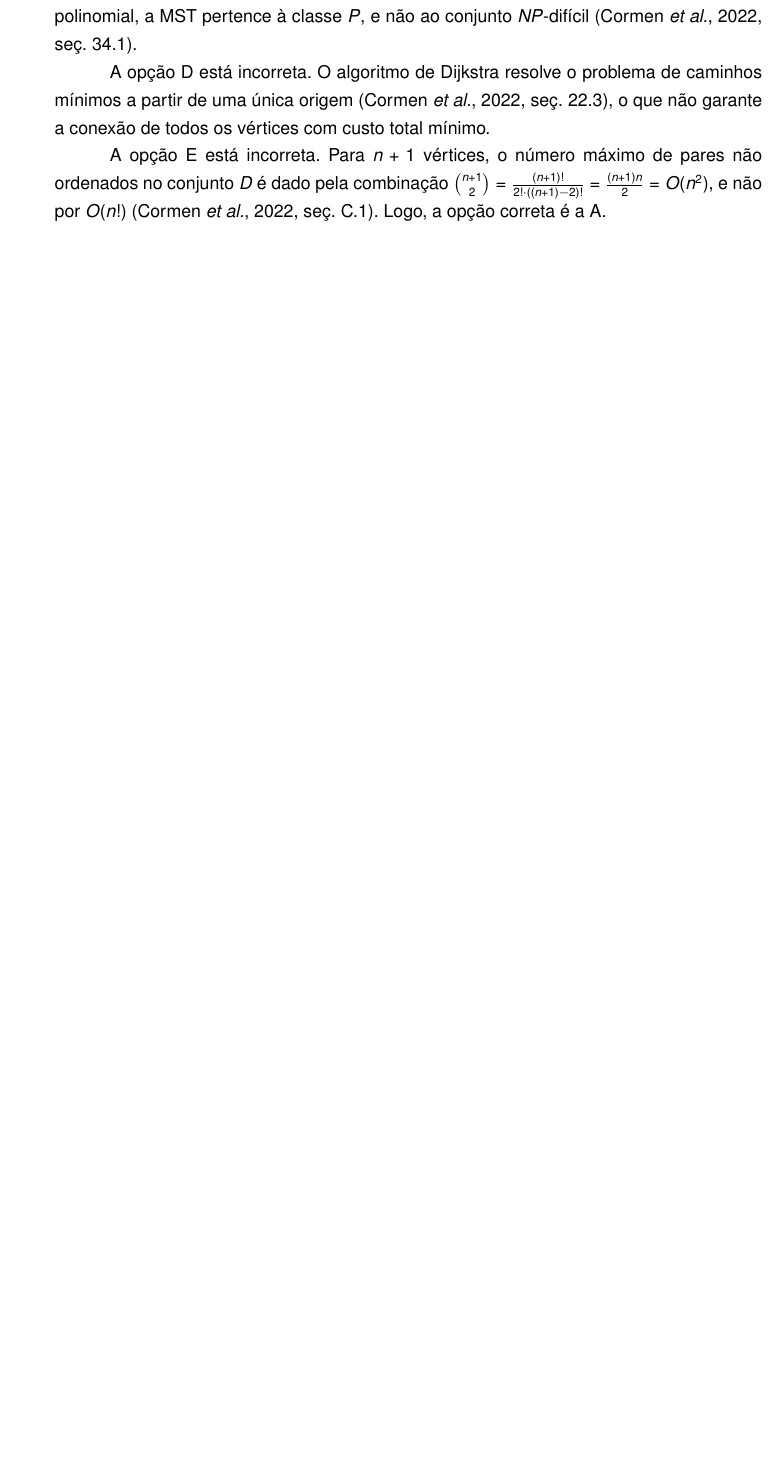
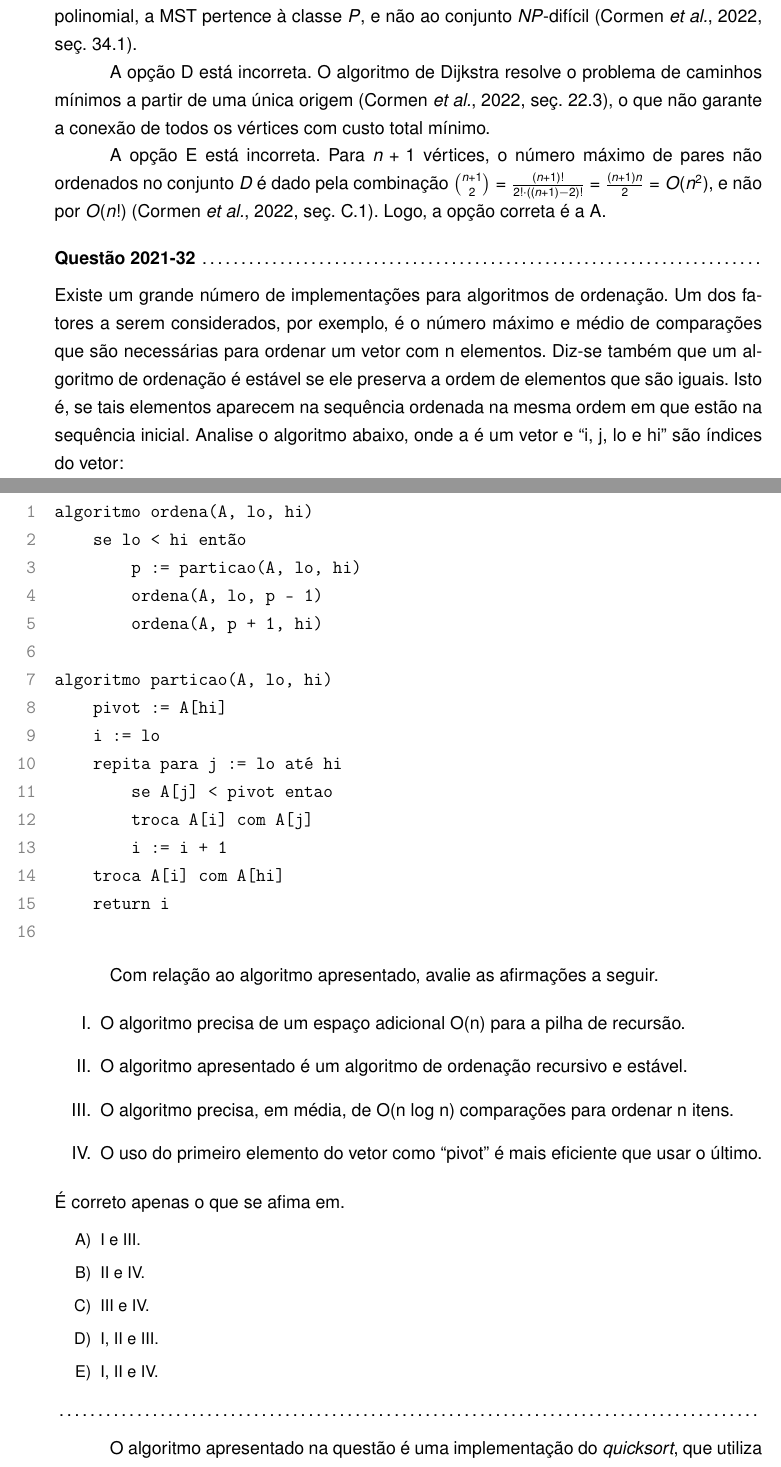
Before and after one commit to danielsource/enade-complexidade, a LaTeX document (complexidade.tex): part of page 20 of 21 before the commit and two parts of pages 20 and 21 of 23 after it, the two joined at a grey line, cut so that both start at the same text, the shorter picture padded with empty space. Compiled offline with pdfLaTeX.

Commit message:
Adiciona questão 2021-20 e 32

```diff
--- a/complexidade.tex
+++ b/complexidade.tex
@@ -922,4 +921,62 @@ A opção E está incorreta.
 Para $n+1$ vértices, o número máximo de pares não ordenados no conjunto $D$ é dado pela combinação
 $\binom{n+1}{2} = \frac{(n+1)!}{2! \cdot ((n+1) - 2)!} = \frac{(n+1)n}{2} = O(n^2)$, e não por $O(n!)$ \parencite[seç.~C.1]{clrs2022}.
 Logo, a opção correta é a A.
-\newpage
+
+\begin{question}{2021-32}
+Existe um grande número de implementações para algoritmos de ordenação. Um dos fatores a serem
+considerados, por exemplo, é o número máximo e médio de comparações que são necessárias para
+ordenar um vetor com n elementos. Diz-se também que um algoritmo de ordenação é estável se ele
+preserva a ordem de elementos que são iguais. Isto é, se tais elementos aparecem na sequência ordenada
+na mesma ordem em que estão na sequência inicial. Analise o algoritmo abaixo, onde a é um vetor e
+``i, j, lo e hi'' são índices do vetor:
+
+\medskip\noindent
+\begin{minipage}{\linewidth}
+\begin{Verbatim}[numbers=left]
+algoritmo ordena(A, lo, hi)
+    se lo < hi então
+        p := particao(A, lo, hi)
+        ordena(A, lo, p - 1)
+        ordena(A, p + 1, hi)
+
+algoritmo particao(A, lo, hi)
+    pivot := A[hi]
+    i := lo
+    repita para j := lo até hi
+        se A[j] < pivot entao
+        troca A[i] com A[j]
+        i := i + 1
+    troca A[i] com A[hi]
+    return i
+
+\end{Verbatim}
+\medskip
+\end{minipage}
+
+
+Com relação ao algoritmo apresentado, avalie as afirmações a seguir.
+
+\begin{enumerate}[label=\Roman*.]
+    \item O algoritmo precisa de um espaço adicional O(n) para a pilha de recursão.
+    \item O algoritmo apresentado é um algoritmo de ordenação recursivo e estável.
+    \item O algoritmo precisa, em média, de O(n log n) comparações para ordenar n itens.
+    \item O uso do primeiro elemento do vetor como “pivot” é mais eficiente que usar o último.
+\end{enumerate}
+
+\noindent
+É correto apenas o que se afima em.
+
+\begin{spacing}{0.9}
+\begin{small}
+\begin{enumerate}[label=\Alph*)]
+    \item I e III.
+    \item II e IV.
+    \item III e IV.
+    \item I, II e III.
+    \item I, II e IV.
+\end{enumerate}
+\end{small}
+\end{spacing}
+\end{question}
+
+O algoritmo apresentado na questão é uma implementação do \textit{quicksort}, que utiliza a estratégia de divisão e conquista.
```
Also changed, not shown: complexidade.tex (59 more changed lines).
